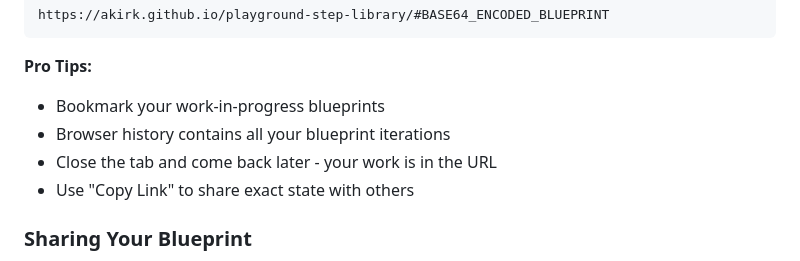
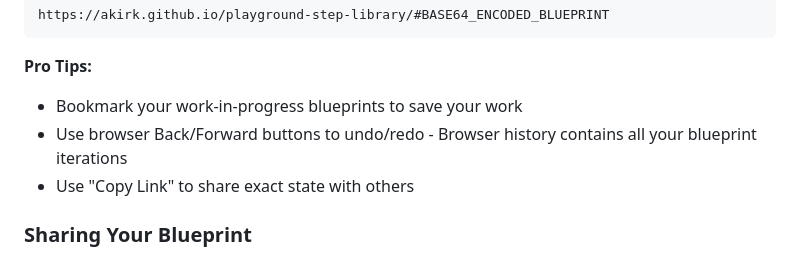
Before and after one commit to akirk/playground-step-library, a Markdown page: docs/tips.md, the part around the change. Rendered like a GitHub page.

Commit message:
Update tips

````diff
--- a/docs/tips.md
+++ b/docs/tips.md
@@ -278,9 +278,8 @@ https://akirk.github.io/playground-step-library/#BASE64_ENCODED_BLUEPRINT
 ```
 
 **Pro Tips:**
-- Bookmark your work-in-progress blueprints
-- Browser history contains all your blueprint iterations
-- Close the tab and come back later - your work is in the URL
+- Bookmark your work-in-progress blueprints to save your work
+- Use browser Back/Forward buttons to undo/redo - Browser history contains all your blueprint iterations
 - Use "Copy Link" to share exact state with others
 
 ### Sharing Your Blueprint
````
